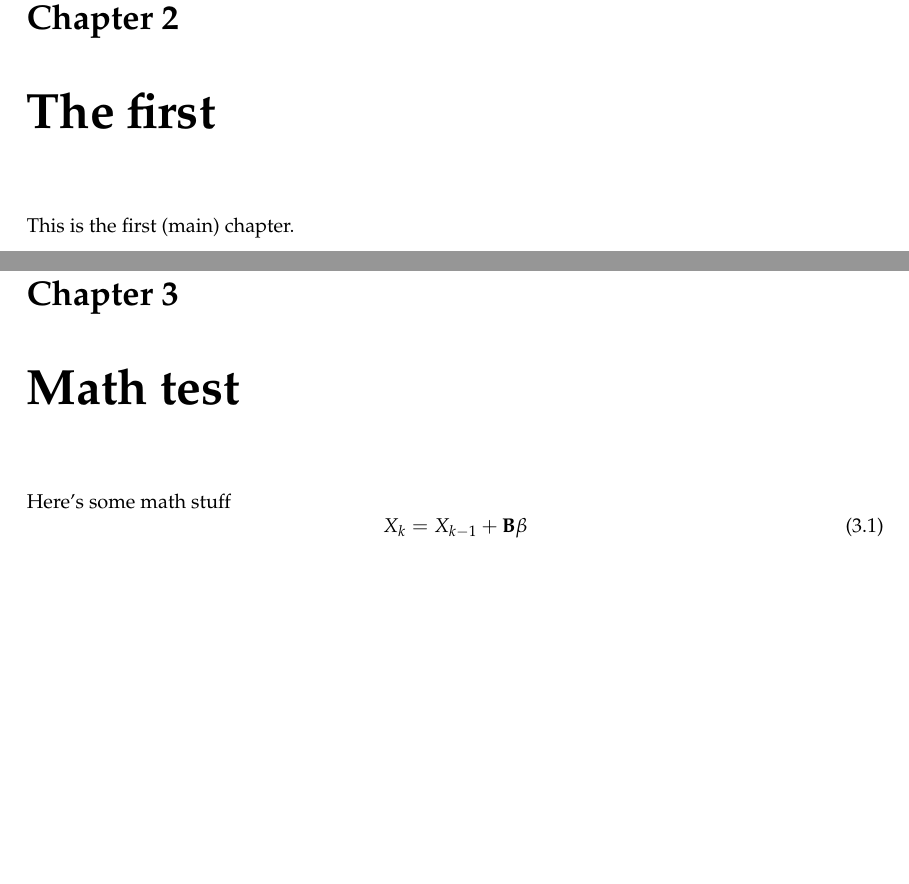
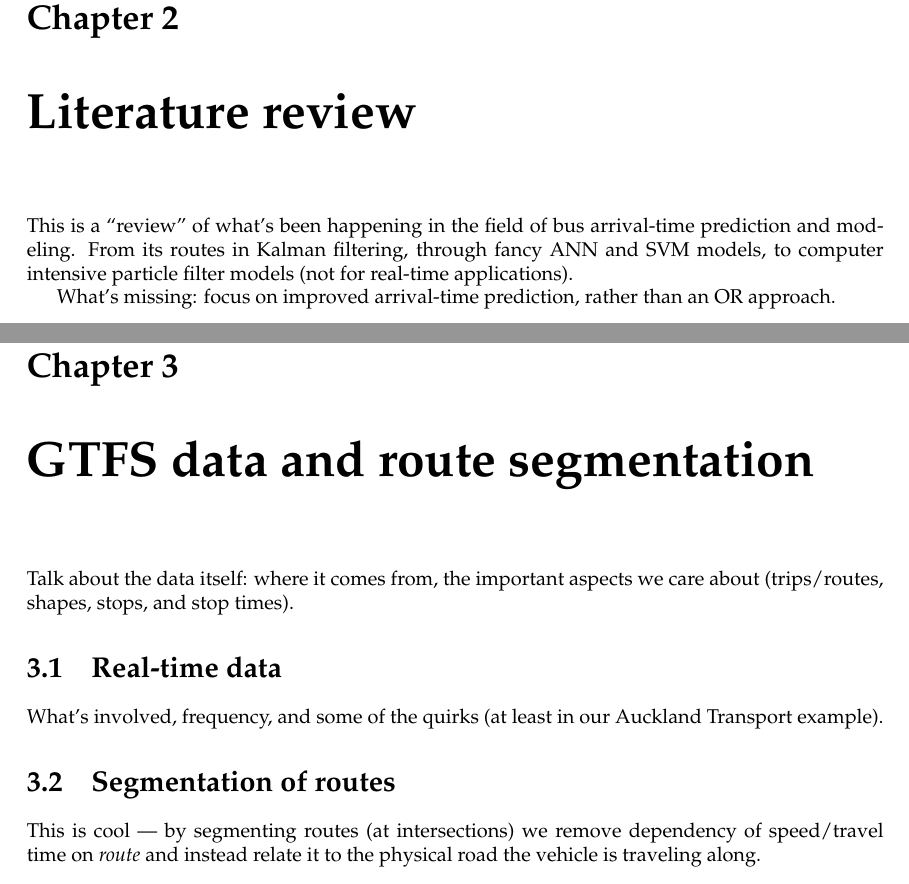
Before and after one commit to tmelliott/phd-thesis, a LaTeX thesis (thesis.tex): two parts of pages 9 and 11 of 13 before the commit and two parts of pages 11 and 13 of 23 after it, joined at a grey line, cut so that both start at the same text, the shorter picture padded with empty space. Compiled offline with pdfLaTeX.

Commit message:
outlining thesis

```diff
--- a/thesis.tex
+++ b/thesis.tex
@@ -87,18 +91,39 @@ This is the intro.
 
 
 
-\chapter{The first}
+\chapter{Literature review}
 
-This is the first (main) chapter.
+This is a ``review'' of what's been happening in the field of
+bus arrival-time prediction and modeling.
+From its routes in Kalman filtering,
+through fancy ANN and SVM models,
+to computer intensive particle filter models
+(not for real-time applications).
+
+What's missing: focus on improved arrival-time prediction,
+rather than an OR approach.
 
 
 
-\chapter{Math test}
+\chapter{GTFS data and route segmentation}
 
-Here's some math stuff
-\begin{equation}
-X_k = X_{k-1} + \mathbf{B}\beta
-\end{equation}
+Talk about the data itself: where it comes from,
+the important aspects we care about
+(trips/routes, shapes, stops, and stop times).
+
+
+\section{Real-time data}
+
+What's involved, frequency, and some of the
+quirks (at least in our Auckland Transport example).
+
+
+\section{Segmentation of routes}
+
+This is cool --- by segmenting routes
+(at intersections) we remove dependency of
+speed/travel time on \emph{route} and instead
+relate it to the physical road the vehicle is traveling along.
 
 
 
```
Also changed, not shown: Makefile, thesis.pdf, thesis.tex (57 more changed lines), 17 other files.
